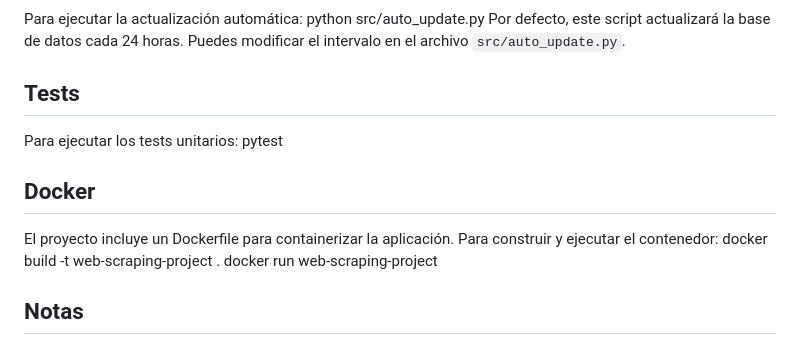
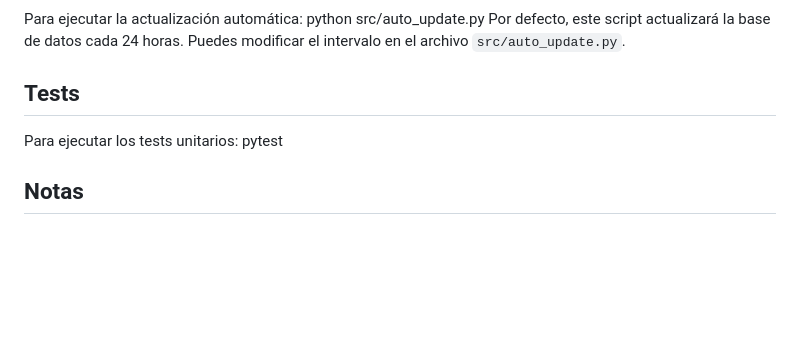
Before and after one commit to AI-School-F5-P3/WebScraping_freddy, a Markdown page: README.md, the part around the change. Rendered like a GitHub page; blank space fills up the shorter version.

Commit message:
actualizacion final

```diff
--- a/README.md
+++ b/README.md
@@ -114,12 +114,6 @@ Por defecto, este script actualizará la base de datos cada 24 horas. Puedes mod
 
 Para ejecutar los tests unitarios: pytest
 
-## Docker
-
-El proyecto incluye un Dockerfile para containerizar la aplicación. Para construir y ejecutar el contenedor:
-docker build -t web-scraping-project .
-docker run web-scraping-project
-
 ## Notas
 
 - Asegúrate de tener un servidor MySQL en ejecución y actualiza las credenciales en `src/database.py` antes de ejecutar el script.
```
